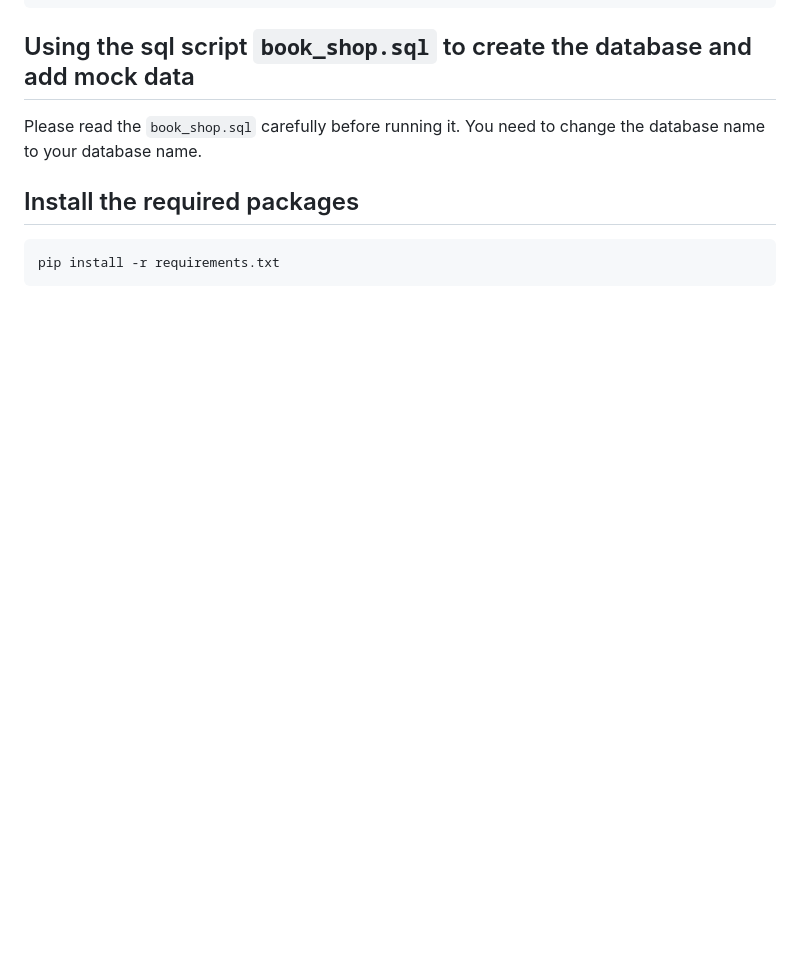
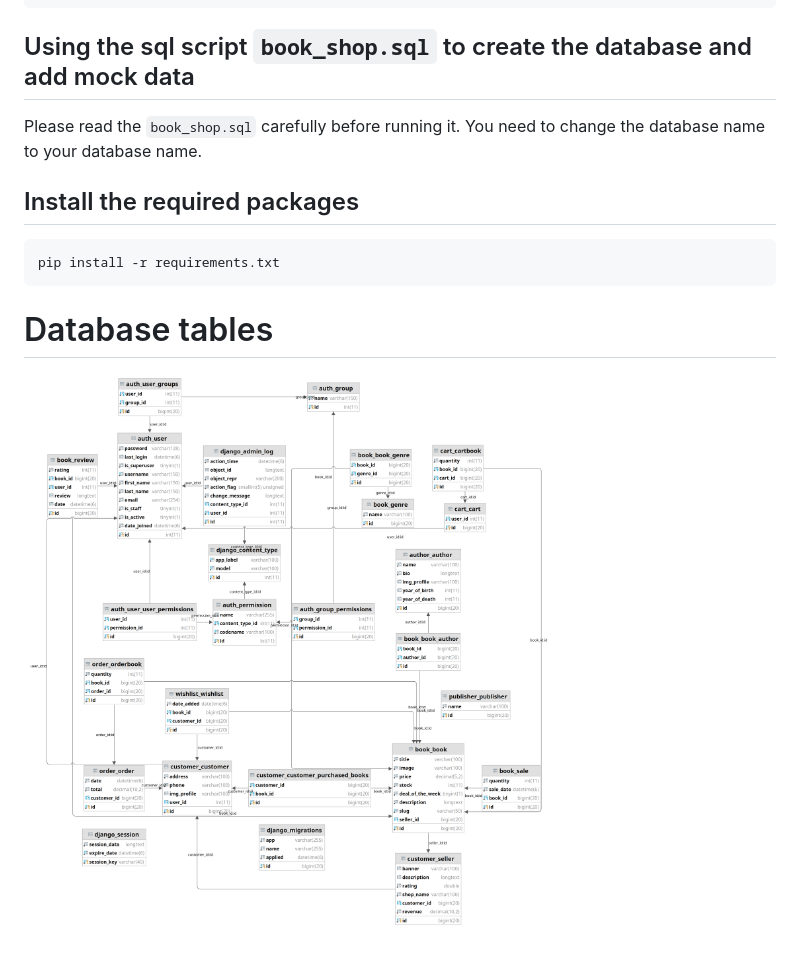
Before and after one commit to ducchinhpro123/book-store-django, a Markdown page: README.md, the part around the change. GitHub-like rendering; pictures changed too: database_tables.png (added); blank space fills up the shorter version.

````diff
--- a/README.md
+++ b/README.md
@@ -21,3 +21,6 @@ Please read the `book_shop.sql` carefully before running it. You need to change
 ```bash
 pip install -r requirements.txt
 ```
+
+# Database tables
+![Database tables](./database_tables.png)
````
